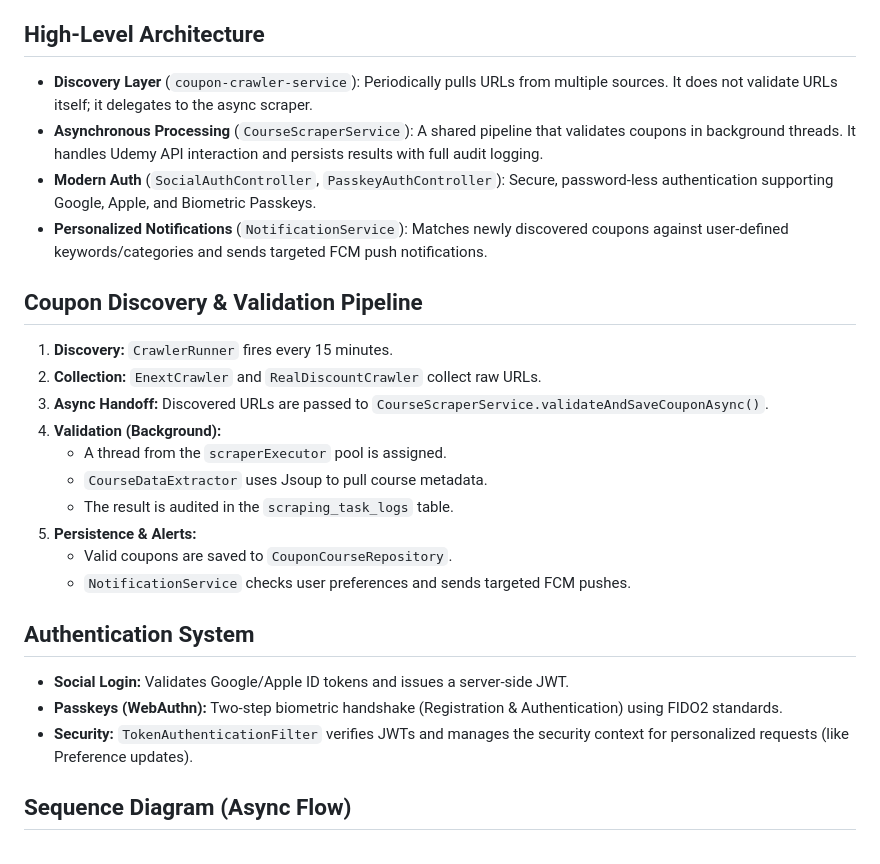
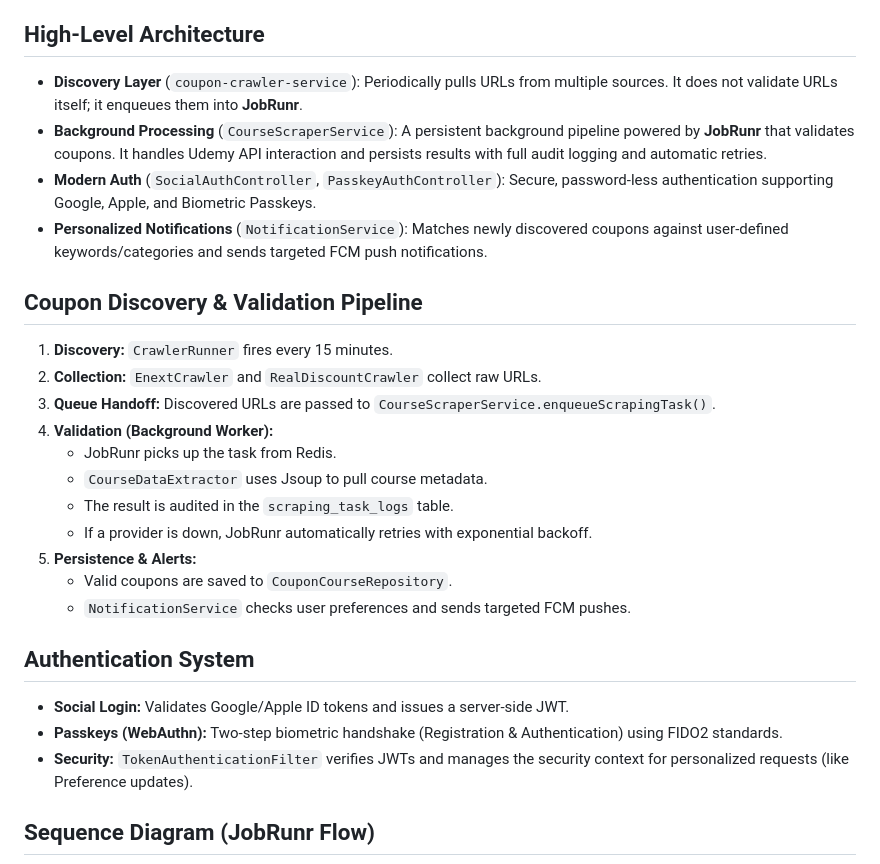
Before and after one commit to Huythanh0x/udemy_coupon_server_java_spring, a Markdown page: docs/business-logic.md, the part around one of its changes. Rendered like a GitHub page.

````diff
--- a/docs/business-logic.md
+++ b/docs/business-logic.md
@@ -7,19 +7,20 @@
 - **`coupon-crawler-service`**: Background workers that periodically discover new course deals from aggregator sites and hand them off for validation.
 
 ## High-Level Architecture
-- **Discovery Layer** (`coupon-crawler-service`): Periodically pulls URLs from multiple sources. It does not validate URLs itself; it delegates to the async scraper.
-- **Asynchronous Processing** (`CourseScraperService`): A shared pipeline that validates coupons in background threads. It handles Udemy API interaction and persists results with full audit logging.
+- **Discovery Layer** (`coupon-crawler-service`): Periodically pulls URLs from multiple sources. It does not validate URLs itself; it enqueues them into **JobRunr**.
+- **Background Processing** (`CourseScraperService`): A persistent background pipeline powered by **JobRunr** that validates coupons. It handles Udemy API interaction and persists results with full audit logging and automatic retries.
 - **Modern Auth** (`SocialAuthController`, `PasskeyAuthController`): Secure, password-less authentication supporting Google, Apple, and Biometric Passkeys.
 - **Personalized Notifications** (`NotificationService`): Matches newly discovered coupons against user-defined keywords/categories and sends targeted FCM push notifications.
 
 ## Coupon Discovery & Validation Pipeline
 1. **Discovery:** `CrawlerRunner` fires every 15 minutes.
 2. **Collection:** `EnextCrawler` and `RealDiscountCrawler` collect raw URLs.
-3. **Async Handoff:** Discovered URLs are passed to `CourseScraperService.validateAndSaveCouponAsync()`.
-4. **Validation (Background):**
-   - A thread from the `scraperExecutor` pool is assigned.
+3. **Queue Handoff:** Discovered URLs are passed to `CourseScraperService.enqueueScrapingTask()`.
+4. **Validation (Background Worker):**
+   - JobRunr picks up the task from Redis.
    - `CourseDataExtractor` uses Jsoup to pull course metadata.
    - The result is audited in the `scraping_task_logs` table.
+   - If a provider is down, JobRunr automatically retries with exponential backoff.
 5. **Persistence & Alerts:**
    - Valid coupons are saved to `CouponCourseRepository`.
    - `NotificationService` checks user preferences and sends targeted FCM pushes.
@@ -29,7 +30,7 @@
 - **Passkeys (WebAuthn):** Two-step biometric handshake (Registration & Authentication) using FIDO2 standards.
 - **Security:** `TokenAuthenticationFilter` verifies JWTs and manages the security context for personalized requests (like Preference updates).
 
-## Sequence Diagram (Async Flow)
+## Sequence Diagram (JobRunr Flow)
 ```mermaid
 sequenceDiagram
     participant Crawler as CrawlerRunner
````
Also changed, not shown: other parts of docs/business-logic.md (+6 -4 lines), README.md (+15 -12 lines), docs/getting-started.md (+8 -8 lines).
